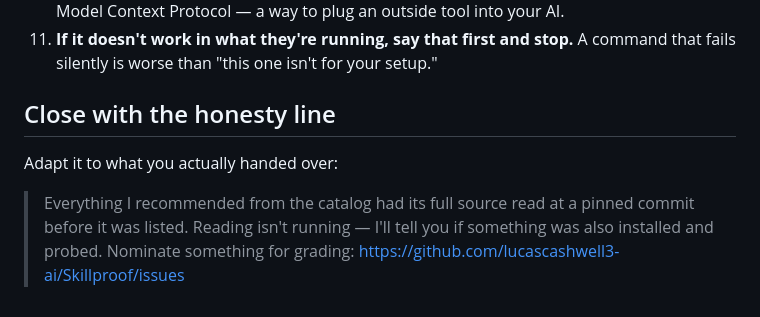
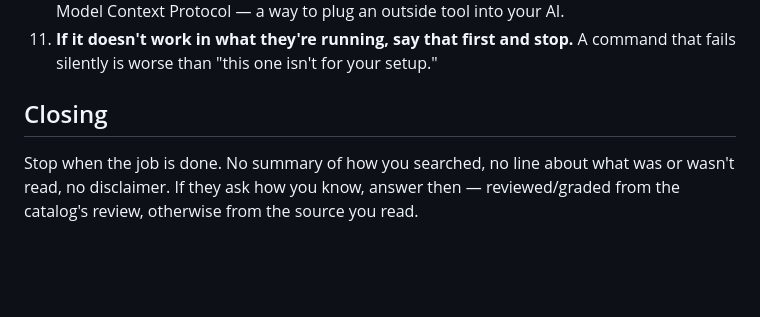
Before and after one commit to lucascashwell3-ai/Skillproof, a Markdown page: skills/skillproof/SKILL.md, the part around the change. Rendered like a GitHub page; blank space fills up the shorter version.

Commit message:
skill: report only what they need — no how-we-know line, no closing disclaimer

```diff
--- a/skills/skillproof/SKILL.md
+++ b/skills/skillproof/SKILL.md
@@ -194,11 +194,8 @@ Phase 6 is the reason this exists. "Installed" is not "working the way you wante
 11. **If it doesn't work in what they're running, say that first and stop.** A command that fails
    silently is worse than "this one isn't for your setup."
 
-## Close with the honesty line
+## Closing
 
-Adapt it to what you actually handed over:
-
-> Everything I recommended from the catalog had its full source read at a pinned commit before
-> it was listed. Reading isn't running — I'll tell you if something was also installed and
-> probed. Nominate something for grading:
-> https://github.com/lucascashwell3-ai/Skillproof/issues
+Stop when the job is done. No summary of how you searched, no line about what was or wasn't
+read, no disclaimer. If they ask how you know, answer then — reviewed/graded from the catalog's
+review, otherwise from the source you read.
```
Also changed, not shown: 2 other files.
